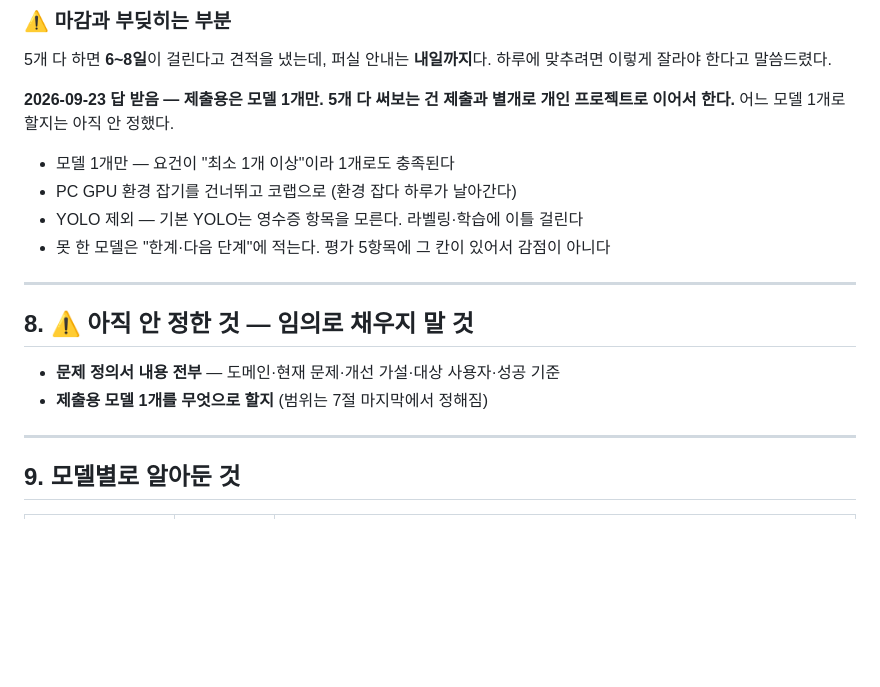
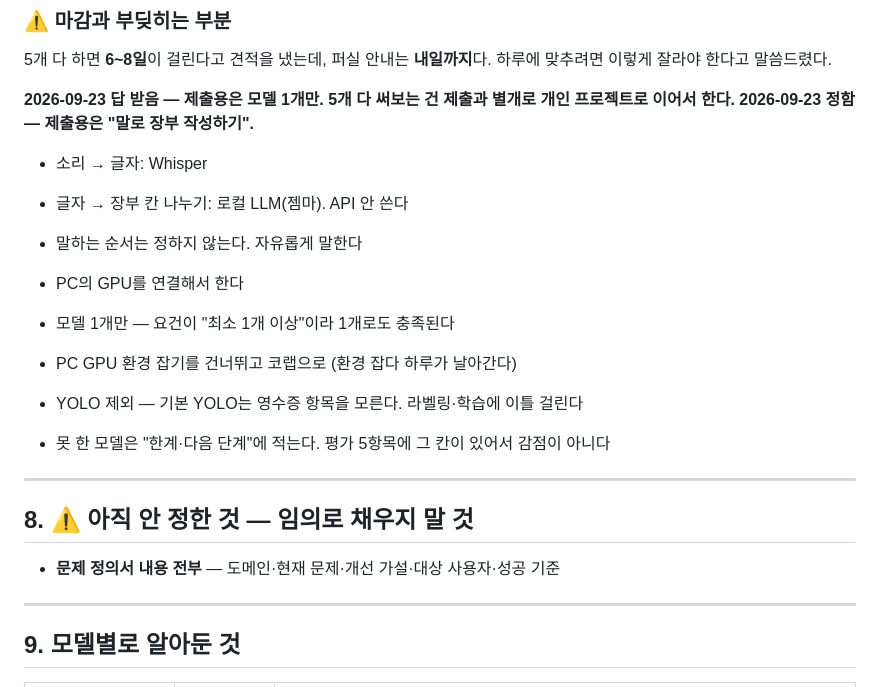
Before and after one commit to ctaleez51-art/DIY_w.AI_PoC, a Markdown page: HANDOFF.md, the part around the change. GitHub-like rendering; blank space fills up the shorter version.

Commit message:
제출용 과제를 말로 장부 작성하기로 정함
Whisper로 받아적고 로컬 LLM(젬마)이 장부 칸으로 나눈다. PC의 GPU를 쓴다.

Co-Authored-By: Claude Opus 5.5 <noreply@anthropic.com>

```diff
--- a/HANDOFF.md
+++ b/HANDOFF.md
@@ -161,7 +161,11 @@
 하루에 맞추려면 이렇게 잘라야 한다고 말씀드렸다.
 
 **2026-09-23 답 받음 — 제출용은 모델 1개만. 5개 다 써보는 건 제출과 별개로 개인 프로젝트로 이어서 한다.**
-어느 모델 1개로 할지는 아직 안 정했다.
+**2026-09-23 정함 — 제출용은 "말로 장부 작성하기".**
+- 소리 → 글자: Whisper
+- 글자 → 장부 칸 나누기: 로컬 LLM(젬마). API 안 쓴다
+- 말하는 순서는 정하지 않는다. 자유롭게 말한다
+- PC의 GPU를 연결해서 한다
 
 - 모델 1개만 — 요건이 "최소 1개 이상"이라 1개로도 충족된다
 - PC GPU 환경 잡기를 건너뛰고 코랩으로 (환경 잡다 하루가 날아간다)
@@ -173,7 +177,6 @@
 ## 8. ⚠️ 아직 안 정한 것 — 임의로 채우지 말 것
 
 - **문제 정의서 내용 전부** — 도메인·현재 문제·개선 가설·대상 사용자·성공 기준
-- **제출용 모델 1개를 무엇으로 할지** (범위는 7절 마지막에서 정해짐)
 
 ---
 
```
